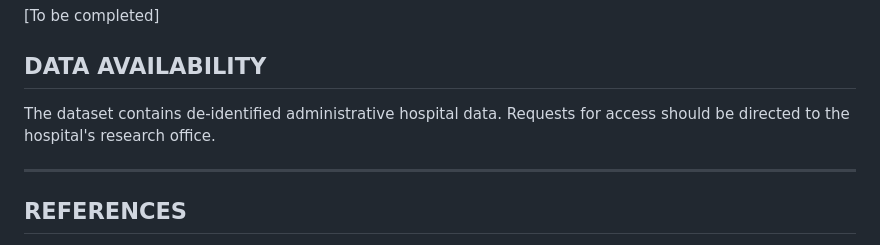
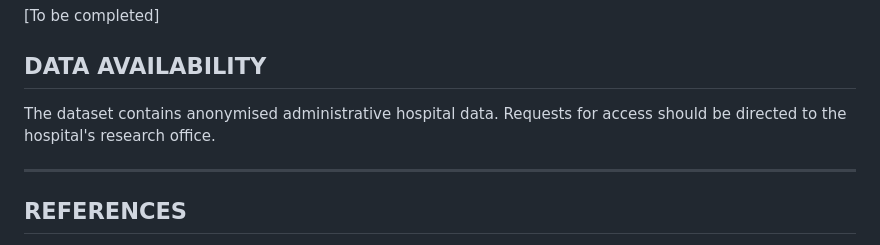
Before and after one commit to haroontharwat5/ZOL, a Markdown page: paper/bmjqs_v2_overtime/11_paper_draft.md, the part around the change. Drawn GitHub-style.

Commit message:
Fix Data Availability wording: de-identified → anonymised for consistency
Ethics and PPI sections already say "fully anonymised"; Data Availability
now matches.

Co-Authored-By: Claude Opus 4.8 <noreply@anthropic.com>
Claude-Session: https://claude.ai/code/session_019Qs9REES3rR8WHYJGTAhnJ

```diff
--- a/paper/bmjqs_v2_overtime/11_paper_draft.md
+++ b/paper/bmjqs_v2_overtime/11_paper_draft.md
@@ -226,7 +226,7 @@ None declared.
 
 ## DATA AVAILABILITY
 
-The dataset contains de-identified administrative hospital data. Requests for access should be directed to the hospital's research office.
+The dataset contains anonymised administrative hospital data. Requests for access should be directed to the hospital's research office.
 
 ---
 
```
Also changed, not shown: 1 other file.
